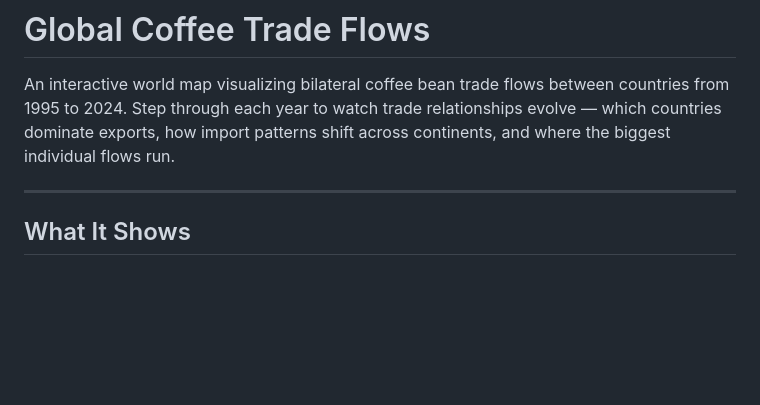
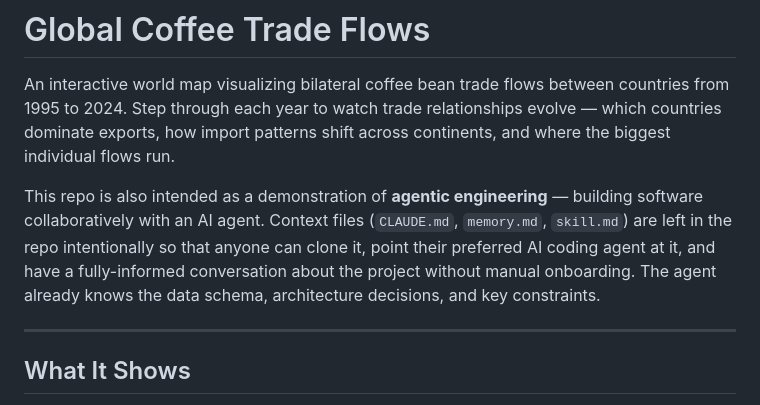
Before and after one commit to warrenrross/World_Coffee_Trade, a Markdown page: README.md, the part around the change. Rendered like a GitHub page; blank space fills up the shorter version.

Commit message:
Add agentic engineering note to README intro
Co-Authored-By: Claude Sonnet 4.6 <noreply@anthropic.com>

```diff
--- a/README.md
+++ b/README.md
@@ -1,6 +1,8 @@
 # Global Coffee Trade Flows
 
 An interactive world map visualizing bilateral coffee bean trade flows between countries from 1995 to 2024. Step through each year to watch trade relationships evolve — which countries dominate exports, how import patterns shift across continents, and where the biggest individual flows run.
+
+This repo is also intended as a demonstration of **agentic engineering** — building software collaboratively with an AI agent. Context files (`CLAUDE.md`, `memory.md`, `skill.md`) are left in the repo intentionally so that anyone can clone it, point their preferred AI coding agent at it, and have a fully-informed conversation about the project without manual onboarding. The agent already knows the data schema, architecture decisions, and key constraints.
 
 ---
 
```
